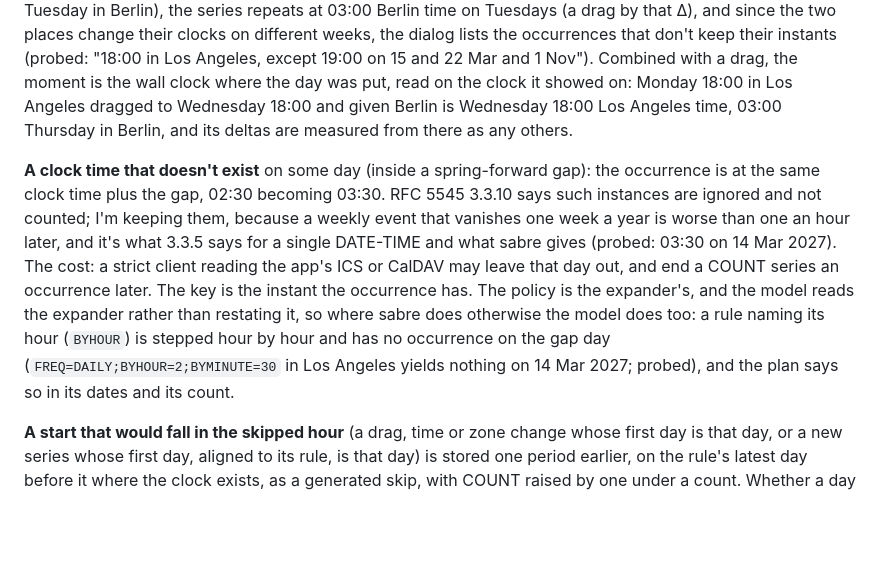
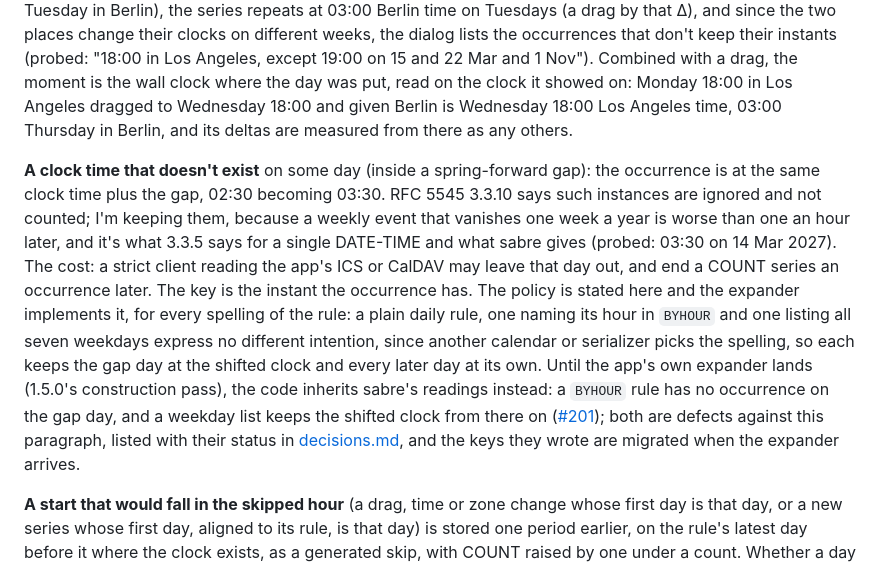
Before and after one commit to Oshyan/better-cal, a Markdown page: docs/design/series-model.md, the part around the change. Drawn GitHub-style; blank space fills up the shorter version.

Commit message:
Series model: the gap policy is stated by the design for every spelling of a rule and the expander implements it; the inherited readings are named as defects until the own expander lands

```diff
--- a/docs/design/series-model.md
+++ b/docs/design/series-model.md
@@ -351,7 +351,7 @@ A series' days are its days on its own wall clock: every local day is read in th
 
 **A zone change makes one of two promises,** and the dialog says which. **The same clock time in the new zone** (preselected, what the editor sends): every occurrence at 18:00 Berlin time, so every instant moves. **The same moment as the day acted on:** that occurrence keeps its instant (18:00 Monday in Los Angeles is 03:00 Tuesday in Berlin), the series repeats at 03:00 Berlin time on Tuesdays (a drag by that Δ), and since the two places change their clocks on different weeks, the dialog lists the occurrences that don't keep their instants (probed: "18:00 in Los Angeles, except 19:00 on 15 and 22 Mar and 1 Nov"). Combined with a drag, the moment is the wall clock where the day was put, read on the clock it showed on: Monday 18:00 in Los Angeles dragged to Wednesday 18:00 and given Berlin is Wednesday 18:00 Los Angeles time, 03:00 Thursday in Berlin, and its deltas are measured from there as any others.
 
-**A clock time that doesn't exist** on some day (inside a spring-forward gap): the occurrence is at the same clock time plus the gap, 02:30 becoming 03:30. RFC 5545 3.3.10 says such instances are ignored and not counted; I'm keeping them, because a weekly event that vanishes one week a year is worse than one an hour later, and it's what 3.3.5 says for a single DATE-TIME and what sabre gives (probed: 03:30 on 14 Mar 2027). The cost: a strict client reading the app's ICS or CalDAV may leave that day out, and end a COUNT series an occurrence later. The key is the instant the occurrence has. The policy is the expander's, and the model reads the expander rather than restating it, so where sabre does otherwise the model does too: a rule naming its hour (`BYHOUR`) is stepped hour by hour and has no occurrence on the gap day (`FREQ=DAILY;BYHOUR=2;BYMINUTE=30` in Los Angeles yields nothing on 14 Mar 2027; probed), and the plan says so in its dates and its count.
+**A clock time that doesn't exist** on some day (inside a spring-forward gap): the occurrence is at the same clock time plus the gap, 02:30 becoming 03:30. RFC 5545 3.3.10 says such instances are ignored and not counted; I'm keeping them, because a weekly event that vanishes one week a year is worse than one an hour later, and it's what 3.3.5 says for a single DATE-TIME and what sabre gives (probed: 03:30 on 14 Mar 2027). The cost: a strict client reading the app's ICS or CalDAV may leave that day out, and end a COUNT series an occurrence later. The key is the instant the occurrence has. The policy is stated here and the expander implements it, for every spelling of the rule: a plain daily rule, one naming its hour in `BYHOUR` and one listing all seven weekdays express no different intention, since another calendar or serializer picks the spelling, so each keeps the gap day at the shifted clock and every later day at its own. Until the app's own expander lands (1.5.0's construction pass), the code inherits sabre's readings instead: a `BYHOUR` rule has no occurrence on the gap day, and a weekday list keeps the shifted clock from there on ([#201](https://github.com/Oshyan/better-cal/issues/201)); both are defects against this paragraph, listed with their status in [decisions.md](decisions.md), and the keys they wrote are migrated when the expander arrives.
 
 **A start that would fall in the skipped hour** (a drag, time or zone change whose first day is that day, or a new series whose first day, aligned to its rule, is that day) is stored one period earlier, on the rule's latest day before it where the clock exists, as a generated skip, with COUNT raised by one under a count. Whether a day can hold it is the pattern's question, not the bound's: the bound is the same either way, and read from the start in the gap it would end by the shifted clock (an UNTIL at the last day's clock losing that day), which is what storing it earlier prevents. The storage holds only an instant and a zone, and the expander takes every day's clock from the start, so a start stored as 03:30 would move the whole series an hour; stored a period earlier, the first day shows at 03:30 and every later one at 02:30, and every sentence names the first day shown, never the stored one.
 
```
